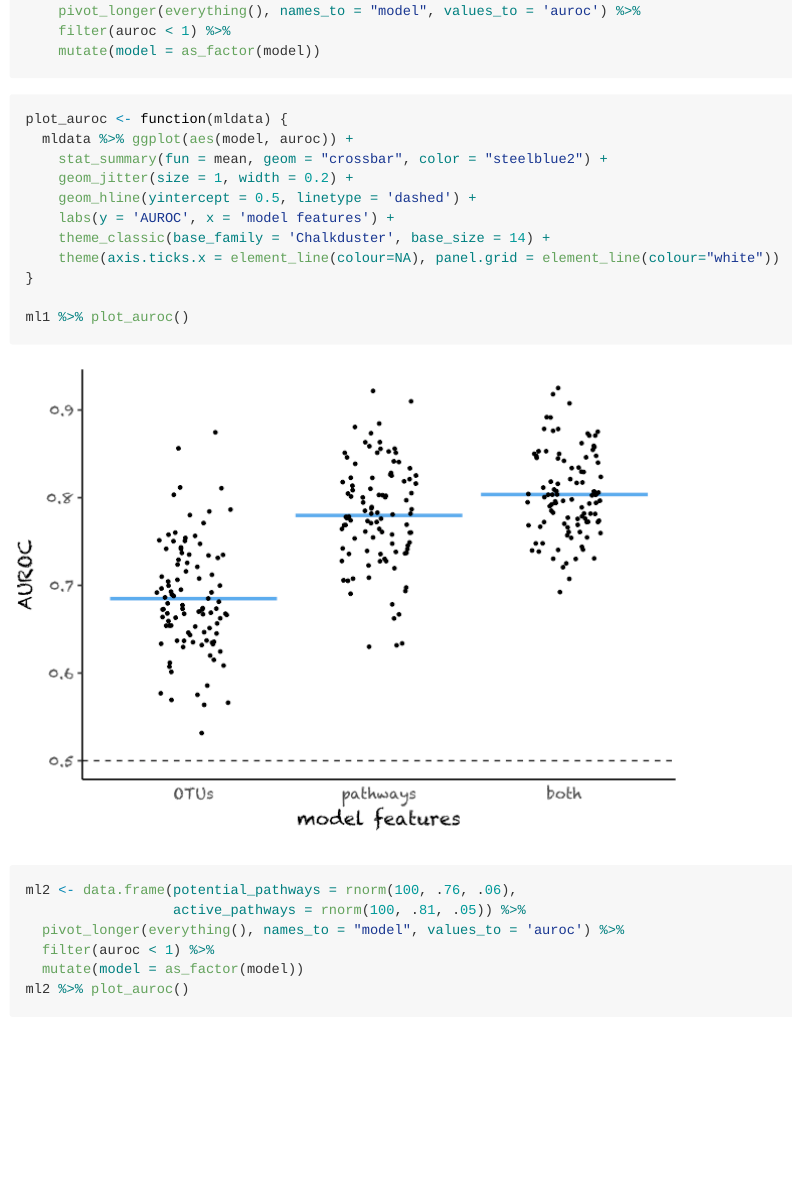
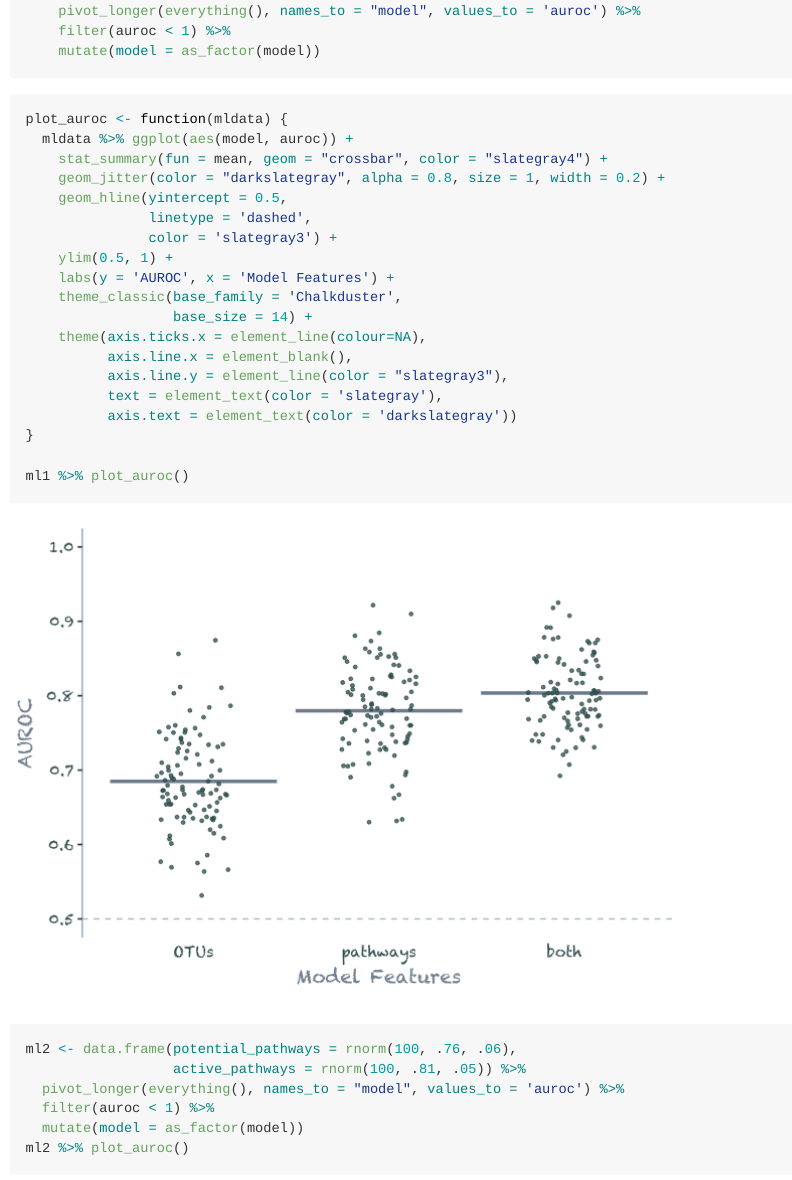
Before and after one commit to kelly-sovacool/prelim, an R Markdown document (README.Rmd): the page in a window 1100 px wide, from 1160 px down. The pictures show the output file README.md that the author committed with the source, drawn offline in the style of GitHub.

Commit message:
Slate gray is nice

````diff
--- a/README.Rmd
+++ b/README.Rmd
@@ -63,12 +63,20 @@ ml1 <- data.frame(OTUs = rnorm(100, .69, .07),
 ```{r auroc1}
 plot_auroc <- function(mldata) {
   mldata %>% ggplot(aes(model, auroc)) +
-    stat_summary(fun = mean, geom = "crossbar", color = "steelblue2") +
-    geom_jitter(size = 1, width = 0.2) +
-    geom_hline(yintercept = 0.5, linetype = 'dashed') +
-    labs(y = 'AUROC', x = 'model features') +
-    theme_classic(base_family = 'Chalkduster', base_size = 14) +
-    theme(axis.ticks.x = element_line(colour=NA), panel.grid = element_line(colour="white"))
+    stat_summary(fun = mean, geom = "crossbar", color = "slategray4") +
+    geom_jitter(color = "darkslategray", alpha = 0.8, size = 1, width = 0.2) +
+    geom_hline(yintercept = 0.5,
+               linetype = 'dashed',
+               color = 'slategray3') +
+    ylim(0.5, 1) +
+    labs(y = 'AUROC', x = 'Model Features') +
+    theme_classic(base_family = 'Chalkduster',
+                  base_size = 14) +
+    theme(axis.ticks.x = element_line(colour=NA),
+          axis.line.x = element_blank(),
+          axis.line.y = element_line(color = "slategray3"),
+          text = element_text(color = 'slategray'),
+          axis.text = element_text(color = 'darkslategray'))
 }
 
 ml1 %>% plot_auroc()
````
Also changed, not shown: README.md, figures/auroc1-1.png, figures/auroc2-1.png.
